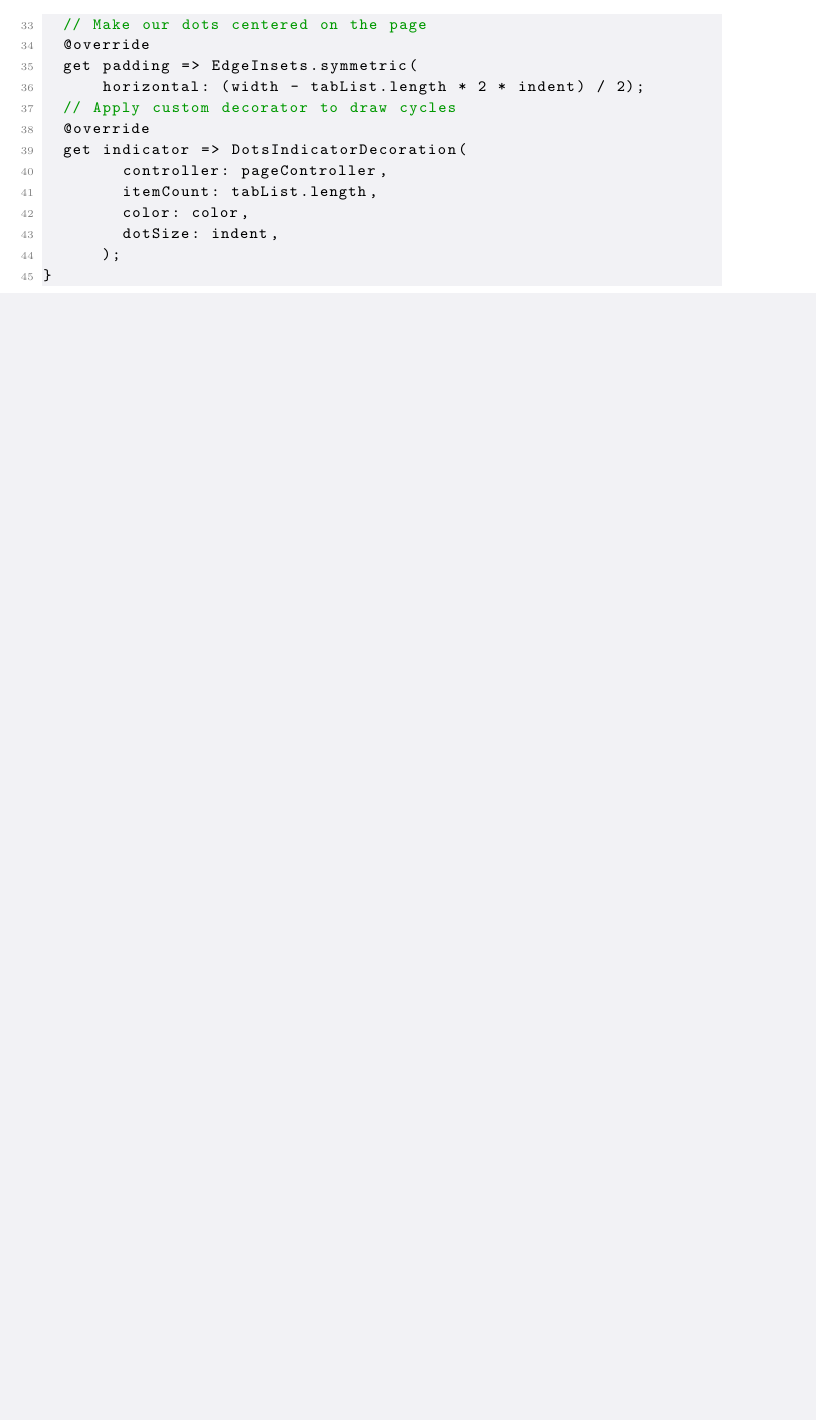
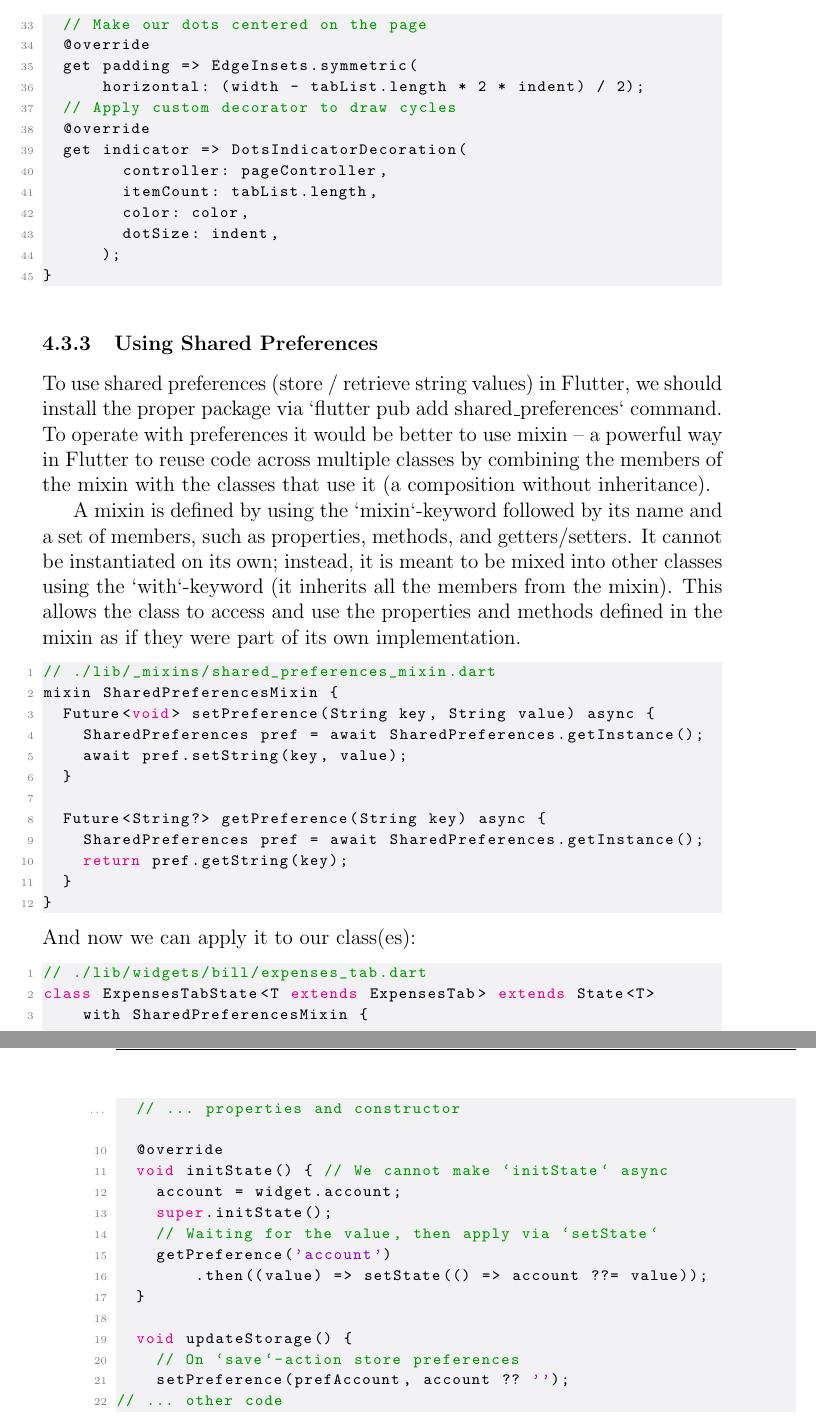
Before and after one commit to lyskouski/app-finance, a LaTeX document (docs/implementation-flow/index.tex, which reads docs/implementation-flow/ch03-s03-marginal-notes.tex): part of page 51 of 116 before the commit and two parts of pages 51 and 52 of 117 after it, the two joined at a grey line, cut so that both start at the same text, the shorter picture padded with empty space. Compiled offline with pdfLaTeX.

Commit message:
[#45] [NF] Store Preferences. Update docs

```diff
--- a/docs/implementation-flow/ch03-s03-marginal-notes.tex
+++ b/docs/implementation-flow/ch03-s03-marginal-notes.tex
@@ -310,3 +310,54 @@ class DotsTabBarWidget extends TabBar {
       );
 }
 \end{lstlisting}
+
+\subsubsection{Using Shared Preferences}
+
+To use shared preferences (store / retrieve string values) in Flutter, we should install the proper package via
+`flutter pub add shared\_preferences` command. To operate with preferences it would be better to use mixin --
+a powerful way in Flutter to reuse code across multiple classes by combining the members of the mixin with the
+classes that use it (a composition without inheritance).
+
+A mixin is defined by using the `mixin`-keyword followed by its name and a set of members, such as properties, methods,
+and getters/setters. It cannot be instantiated on its own; instead, it is meant to be mixed into other classes
+using the `with`-keyword (it inherits all the members from the mixin). This allows the class to access and use the
+properties and methods defined in the mixin as if they were part of its own implementation.
+
+\begin{lstlisting}
+// ./lib/_mixins/shared_preferences_mixin.dart
+mixin SharedPreferencesMixin {
+  Future<void> setPreference(String key, String value) async {
+    SharedPreferences pref = await SharedPreferences.getInstance();
+    await pref.setString(key, value);
+  }
+
+  Future<String?> getPreference(String key) async {
+    SharedPreferences pref = await SharedPreferences.getInstance();
+    return pref.getString(key);
+  }
+}
+\end{lstlisting}
+
+\noindent And now we can apply it to our class(es):
+
+\begin{lstlisting}
+// ./lib/widgets/bill/expenses_tab.dart
+class ExpensesTabState<T extends ExpensesTab> extends State<T>
+    with SharedPreferencesMixin {(*@ \stopnumber @*)
+
+  // ... properties and constructor
+  (*@ \startnumber{10} @*)
+  @override
+  void initState() { // We cannot make `initState` async
+    account = widget.account;
+    super.initState();
+    // Waiting for the value, then apply via `setState`
+    getPreference('account')
+        .then((value) => setState(() => account ??= value));
+  }
+
+  void updateStorage() {
+    // On `save`-action store preferences
+    setPreference(prefAccount, account ?? '');
+// ... other code
+\end{lstlisting}
```
Also changed, not shown: docs/implementation-flow/ch03-s02-prototyping.tex (+4 -3 lines).
